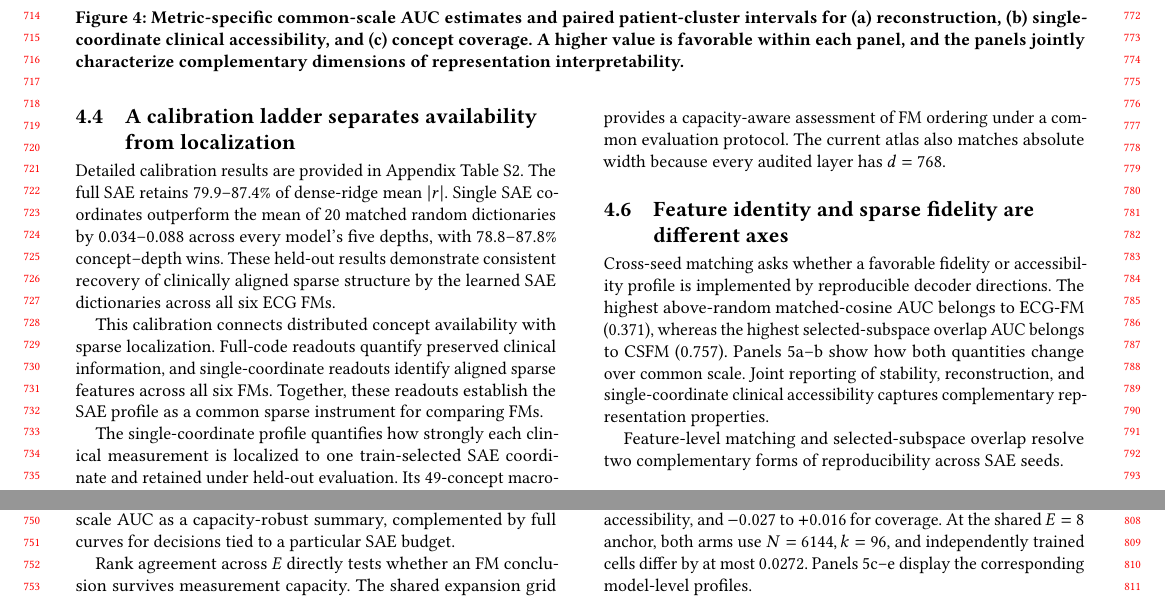
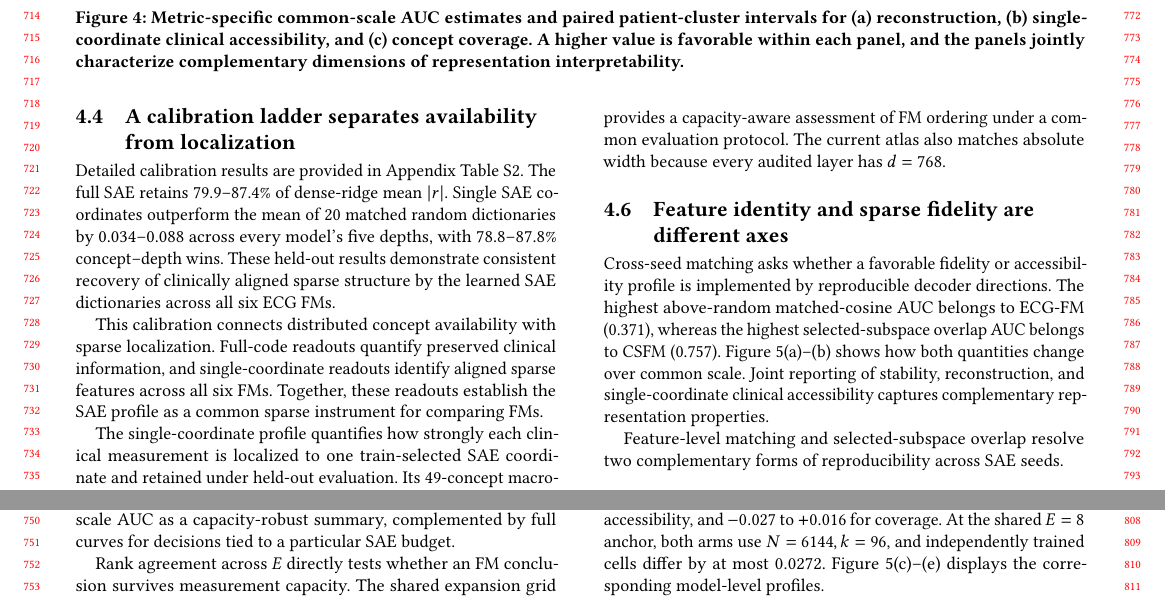
Before and after one commit to JayDuan123/2027-kdd-ECG-InterpBench, a LaTeX paper (paper/main.tex, which reads paper/sections/results_multiscale.tex): two parts of page 7 of 15, joined at a grey line, cut so that both start at the same text. Compiled offline with pdfLaTeX.

Commit message:
Standardize Figure 5 references

```diff
--- a/paper/sections/results_multiscale.tex
+++ b/paper/sections/results_multiscale.tex
@@ -53,10 +53,10 @@ Rank agreement across $E$ directly tests whether an FM conclusion survives measu
 
 \subsection{Feature identity and sparse fidelity are different axes}
 
-Cross-seed matching asks whether a favorable fidelity or accessibility profile is implemented by reproducible decoder directions. The highest above-random matched-cosine AUC belongs to \MSStabilityTopModel{} (\MSStabilityTopAUC{}), whereas the highest selected-subspace overlap AUC belongs to \MSSubspaceTopModel{} (\MSSubspaceTopAUC{}). Panels~\ref{fig:stability-sensitivity}a--b show how both quantities change over common scale. Joint reporting of stability, reconstruction, and single-coordinate clinical accessibility captures complementary representation properties.
+Cross-seed matching asks whether a favorable fidelity or accessibility profile is implemented by reproducible decoder directions. The highest above-random matched-cosine AUC belongs to \MSStabilityTopModel{} (\MSStabilityTopAUC{}), whereas the highest selected-subspace overlap AUC belongs to \MSSubspaceTopModel{} (\MSSubspaceTopAUC{}). Figure~\ref{fig:stability-sensitivity}(a)--(b) shows how both quantities change over common scale. Joint reporting of stability, reconstruction, and single-coordinate clinical accessibility captures complementary representation properties.
 
 Feature-level matching and selected-subspace overlap resolve two complementary forms of reproducibility across SAE seeds.
 
 \subsection{Model ordering is tested under a second sparsity parameterization}
 
-To isolate the effect of the active-code budget, we compare the primary fixed-$k/d$ arm with a preregistered fixed-$k/N$ arm at relative depth $q=0.5$. Because $d=768$, the primary arm uses $k=96$ at every $E$, whereas the sensitivity arm uses $k=\{12,48,96,192,384\}$ for $E=\{1,4,8,16,32\}$; dictionary widths, models, seeds, and training settings remain matched. Reconstruction ordering is highly stable across the two arms (median/minimum Kendall $\tau=1.00/0.87$), while accessibility ($0.73/0.60$) and coverage ($0.87/0.47$) respond more to the active budget, with the largest coverage reordering at $E=16$. Relative to fixed-$k/d$, fixed-$k/N$ changes common-scale AUC by $-0.012$ to $-0.042$ for reconstruction, $-0.004$ to $-0.014$ for accessibility, and $-0.027$ to $+0.016$ for coverage. At the shared $E=8$ anchor, both arms use $N=6144,k=96$, and independently trained cells differ by at most $0.0272$. Panels~\ref{fig:stability-sensitivity}c--e display the corresponding model-level profiles.
+To isolate the effect of the active-code budget, we compare the primary fixed-$k/d$ arm with a preregistered fixed-$k/N$ arm at relative depth $q=0.5$. Because $d=768$, the primary arm uses $k=96$ at every $E$, whereas the sensitivity arm uses $k=\{12,48,96,192,384\}$ for $E=\{1,4,8,16,32\}$; dictionary widths, models, seeds, and training settings remain matched. Reconstruction ordering is highly stable across the two arms (median/minimum Kendall $\tau=1.00/0.87$), while accessibility ($0.73/0.60$) and coverage ($0.87/0.47$) respond more to the active budget, with the largest coverage reordering at $E=16$. Relative to fixed-$k/d$, fixed-$k/N$ changes common-scale AUC by $-0.012$ to $-0.042$ for reconstruction, $-0.004$ to $-0.014$ for accessibility, and $-0.027$ to $+0.016$ for coverage. At the shared $E=8$ anchor, both arms use $N=6144,k=96$, and independently trained cells differ by at most $0.0272$. Figure~\ref{fig:stability-sensitivity}(c)--(e) displays the corresponding model-level profiles.
```
